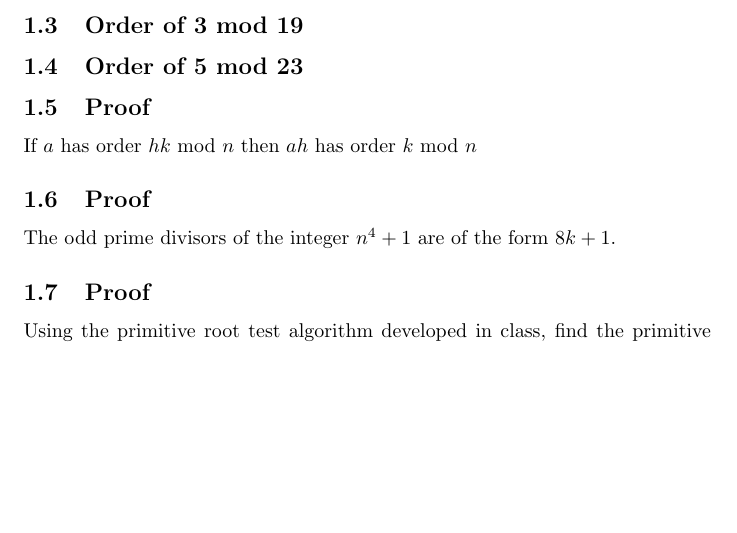
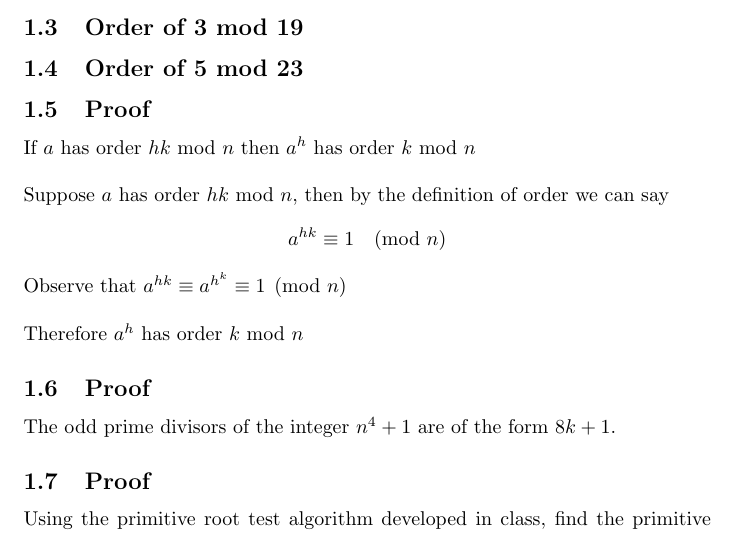
Before and after one commit to Ckim6/porgerct7CPSC353, a LaTeX document (Project7.tex): part of the page, cut so that both start at the same text, the shorter picture padded with empty space. Compiled offline with pdfLaTeX.

Commit message:
Finished problem 5

```diff
--- a/Project7.tex
+++ b/Project7.tex
@@ -29,7 +29,13 @@
 
 %%%%%%%%%%% PROBLEM 5 %%%%%%%%%%%
 \subsection{Proof}
-If $a$ has order $hk$ mod $n$ then $ah$ has order $k$ mod $n$
+If $a$ has order $hk$ mod $n$ then $a^{h}$ has order $k$ mod $n$
+\\\\
+Suppose $a$ has order $hk$ mod $n$, then by the definition of order we can say
+$$a^{hk} \equiv 1 \pmod{n}$$
+Observe that $a^{hk} \equiv a^{h^{k}} \equiv 1 \pmod{n}$
+\\\\
+Therefore $a^{h}$ has order $k$ mod $n$
 
 %%%%%%%%%%% PROBLEM 6 %%%%%%%%%%%
 %%%%%%%%%% You’ll find the short-cut theorem useful.
```
